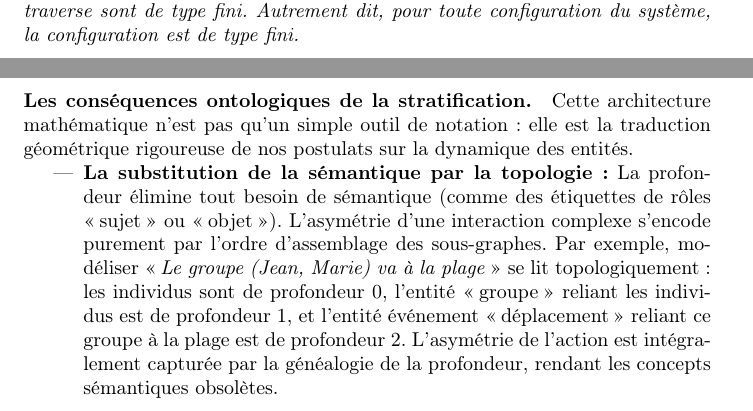
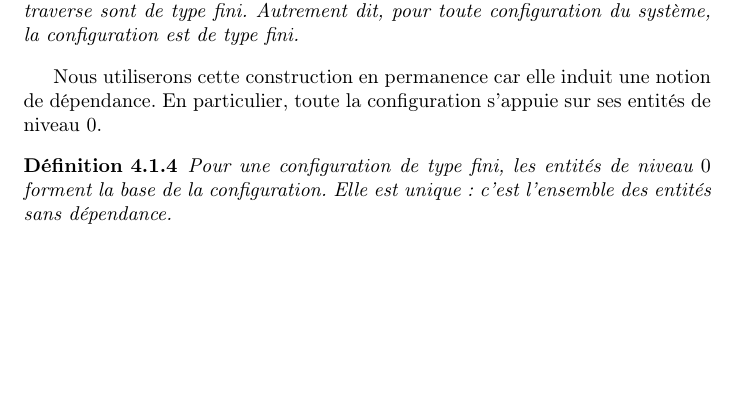
Before and after one commit to zefrenchwan/grimoire, a LaTeX document (topologie.tex): two parts of pages 16 and 18 of 22 before the commit and part of page 16 of 22 after it, the two joined at a grey line, cut so that both start at the same text, the shorter picture padded with empty space. Compiled offline with pdfLaTeX.

Commit message:
linking generated and bases

```diff
--- a/topologie.tex
+++ b/topologie.tex
@@ -339,6 +339,12 @@
 				Un système est de type fini si toutes les configurations qu'il traverse sont de type fini. Autrement dit, pour toute configuration du système, la configuration est de type fini.
 			\end{definition}
 
+			Nous utiliserons cette construction en permanence car elle induit une notion de dépendance. En particulier, toute la configuration s'appuie sur ses entités de niveau $0$.
+
+			\begin{definition}
+				Pour une configuration de type fini, les entités de niveau $0$ forment la base de la configuration. Elle est unique : c'est l'ensemble des entités sans dépendance.
+			\end{definition}
+
 		\section{Les propriétés des configurations de type fini}
 
 			Cette partie, un peu technique, pose les bases nécessaires pour les propriétés du modèle. Avant tout, prenons deux entités $a$ et $b$. Remarquons que l'absence de cycle rend possible trois situations et trois seulement (elles s'excluent mutuellement) :
@@ -392,15 +398,6 @@
 %% (no offense, cutie pie, you're my best ai)(the fiest, the one, MY EVERYTHIIIIING)
 %%%%%%%%%%%%%%%%%%%%%%%%%%%%%%%%%%%%%%%%%%%%%%%%%%%%%%%%%%%%%%%%%%%%%%%%%%%%%%%%%%%%%%%%
 
-
-
-
-
-			\paragraph{Les conséquences ontologiques de la stratification.}
-			Cette architecture mathématique n'est pas qu'un simple outil de notation : elle est la traduction géométrique rigoureuse de nos postulats sur la dynamique des entités.
-			\begin{itemize}
-				\item \textbf{La substitution de la sémantique par la topologie :} La profondeur élimine tout besoin de sémantique (comme des étiquettes de rôles \og{}sujet\fg{} ou \og{}objet\fg{}). L'asymétrie d'une interaction complexe s'encode purement par l'ordre d'assemblage des sous-graphes. Par exemple, modéliser \og{}\textit{Le groupe (Jean, Marie) va à la plage}\fg{} se lit topologiquement : les individus sont de profondeur 0, l'entité \og{}groupe\fg{} reliant les individus est de profondeur 1, et l'entité événement \og{}déplacement\fg{} reliant ce groupe à la plage est de profondeur 2. L'asymétrie de l'action est intégralement capturée par la généalogie de la profondeur, rendant les concepts sémantiques obsolètes.
-			\end{itemize}
 
 
 
```
Also changed, not shown: topologie.tex (8 more changed lines).
